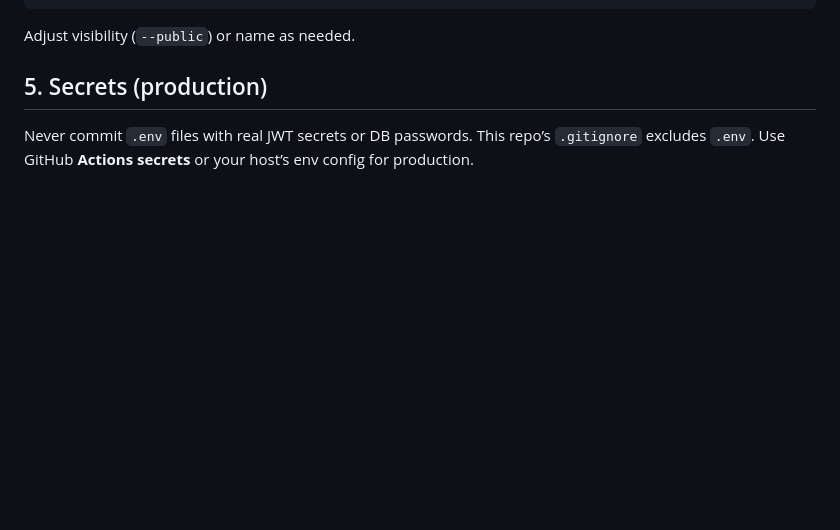
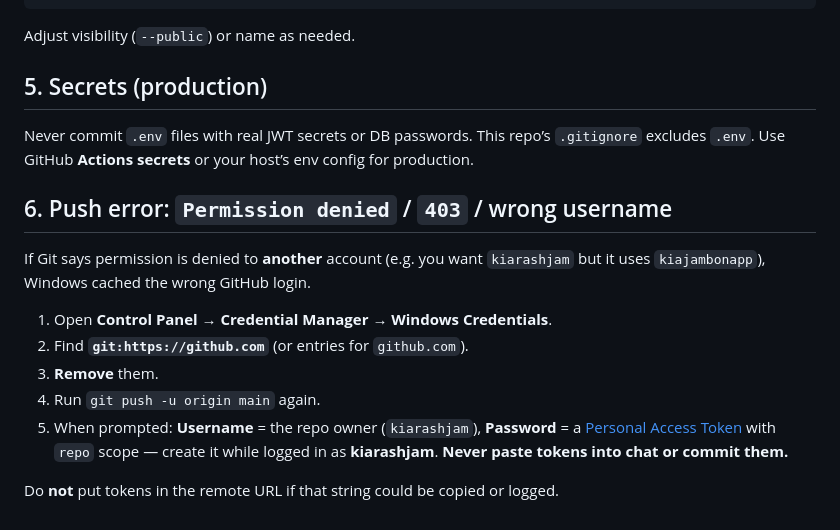
Before and after one commit to kiarashjam/smart-medication-dispenser, a Markdown page: GITHUB_SETUP.md, the part around the change. Drawn GitHub-style; blank space fills up the shorter version.

Commit message:
docs: fix wrong GitHub account cached credentials (403 push)
Made-with: Cursor

```diff
--- a/GITHUB_SETUP.md
+++ b/GITHUB_SETUP.md
@@ -76,3 +76,15 @@ Adjust visibility (`--public`) or name as needed.
 ## 5. Secrets (production)
 
 Never commit `.env` files with real JWT secrets or DB passwords. This repo’s `.gitignore` excludes `.env`. Use GitHub **Actions secrets** or your host’s env config for production.
+
+## 6. Push error: `Permission denied` / `403` / wrong username
+
+If Git says permission is denied to **another** account (e.g. you want `kiarashjam` but it uses `kiajambonapp`), Windows cached the wrong GitHub login.
+
+1. Open **Control Panel → Credential Manager → Windows Credentials**.
+2. Find **`git:https://github.com`** (or entries for `github.com`).
+3. **Remove** them.
+4. Run `git push -u origin main` again.
+5. When prompted: **Username** = the repo owner (`kiarashjam`), **Password** = a [Personal Access Token](https://github.com/settings/tokens) with `repo` scope — create it while logged in as **kiarashjam**. **Never paste tokens into chat or commit them.**
+
+Do **not** put tokens in the remote URL if that string could be copied or logged.
```
